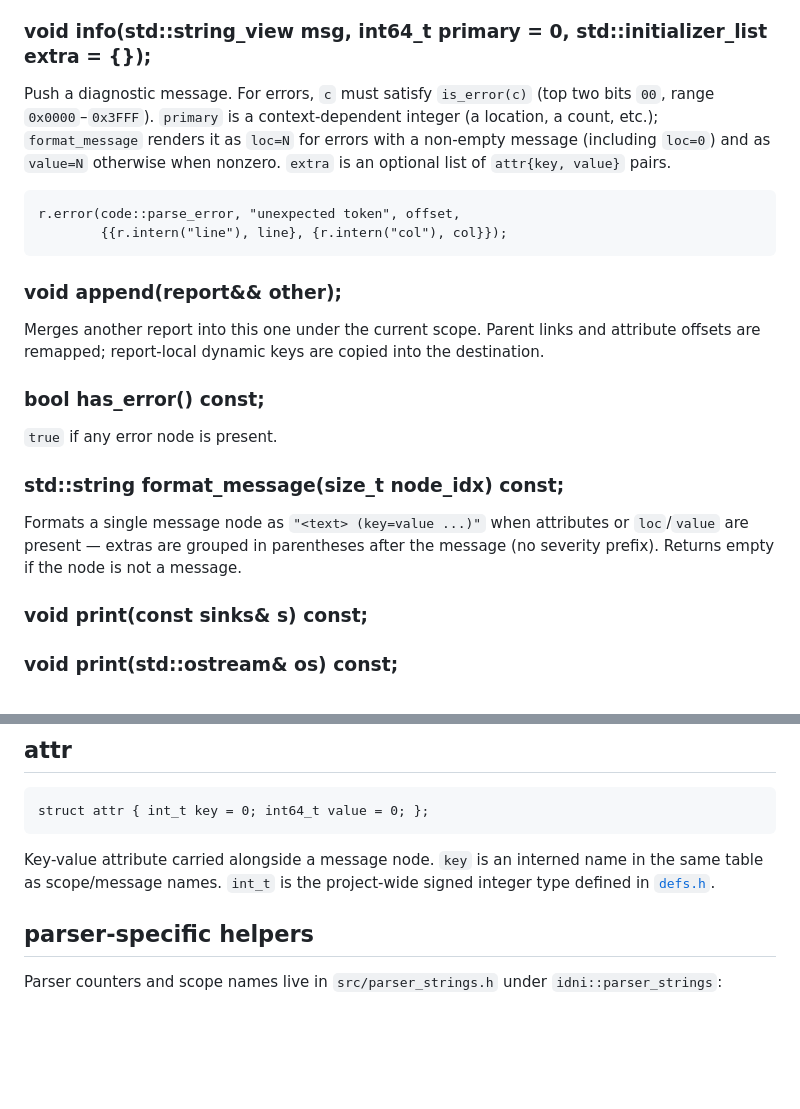
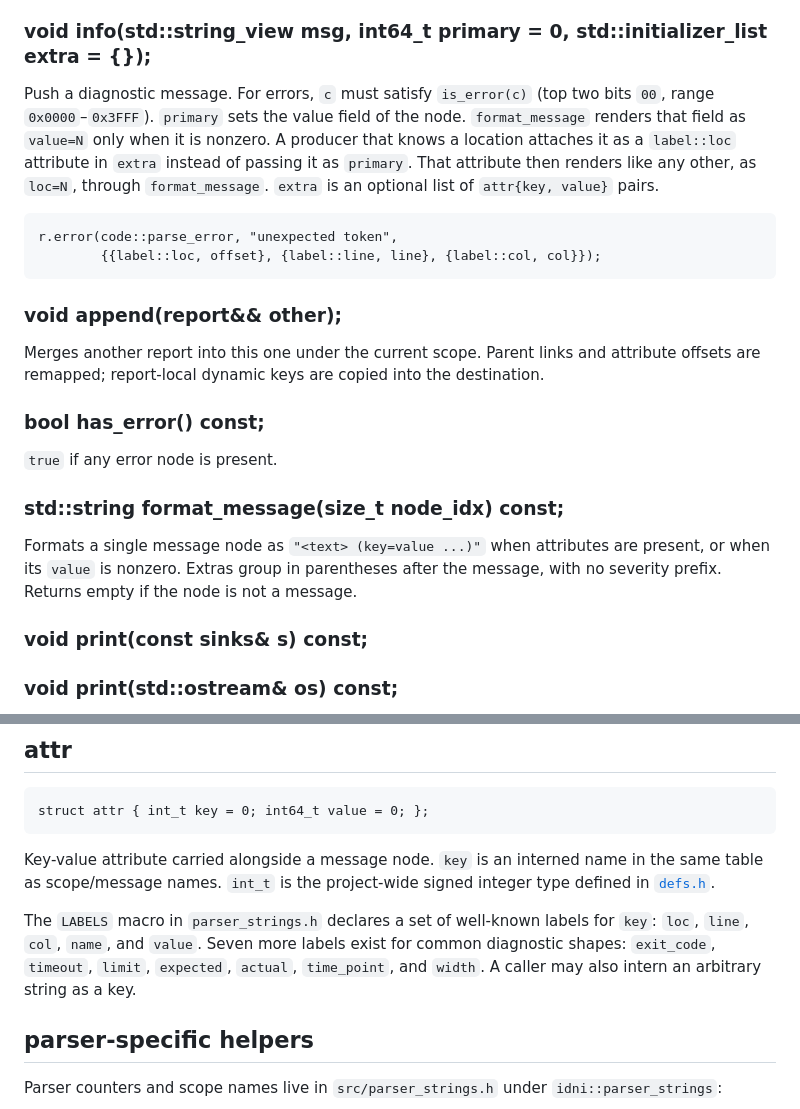
Before and after one commit to IDNI/parser, a Markdown page: docs/diagnostics.md, 2 parts joined by grey strips. GitHub-like rendering; blank space fills up the shorter version.

Commit message:
describe how a report records a location and a null value

````diff
--- a/docs/diagnostics.md
+++ b/docs/diagnostics.md
@@ -307,11 +307,11 @@ Records a memory reading in kilobytes (`code::info_kb`). Negative values trip a
 ### void info(key msg, int64_t primary = 0, std::initializer_list<attr> extra = {});
 ### void info(std::string_view msg, int64_t primary = 0, std::initializer_list<attr> extra = {});
 
-Push a diagnostic message. For errors, `c` must satisfy `is_error(c)` (top two bits `00`, range `0x0000`–`0x3FFF`). `primary` is a context-dependent integer (a location, a count, etc.); `format_message` renders it as `loc=N` for errors with a non-empty message (including `loc=0`) and as `value=N` otherwise when nonzero. `extra` is an optional list of `attr{key, value}` pairs.
+Push a diagnostic message. For errors, `c` must satisfy `is_error(c)` (top two bits `00`, range `0x0000`–`0x3FFF`). `primary` sets the value field of the node. `format_message` renders that field as `value=N` only when it is nonzero. A producer that knows a location attaches it as a `label::loc` attribute in `extra` instead of passing it as `primary`. That attribute then renders like any other, as `loc=N`, through `format_message`. `extra` is an optional list of `attr{key, value}` pairs.
 
 ```
-r.error(code::parse_error, "unexpected token", offset,
-        {{r.intern("line"), line}, {r.intern("col"), col}});
+r.error(code::parse_error, "unexpected token",
+        {{label::loc, offset}, {label::line, line}, {label::col, col}});
 ```
 
 
@@ -327,7 +327,7 @@ Merges another report into this one under the current scope. Parent links and at
 
 ### std::string format_message(size_t node_idx) const;
 
-Formats a single message node as `"<text> (key=value ...)"` when attributes or `loc`/`value` are present — extras are grouped in parentheses after the message (no severity prefix). Returns empty if the node is not a message.
+Formats a single message node as `"<text> (key=value ...)"` when attributes are present, or when its `value` is nonzero. Extras group in parentheses after the message, with no severity prefix. Returns empty if the node is not a message.
 
 
 ### void print(const sinks& s) const;
@@ -450,6 +450,8 @@ struct attr { int_t key = 0; int64_t value = 0; };
 
 Key-value attribute carried alongside a message node. `key` is an interned name in the same table as scope/message names. `int_t` is the project-wide signed integer type defined in [`defs.h`](../src/defs.h).
 
+The `LABELS` macro in `parser_strings.h` declares a set of well-known labels for `key`: `loc`, `line`, `col`, `name`, and `value`. Seven more labels exist for common diagnostic shapes: `exit_code`, `timeout`, `limit`, `expected`, `actual`, `time_point`, and `width`. A caller may also intern an arbitrary string as a key.
+
 
 ## parser-specific helpers
 
````
Also changed, not shown: docs/diagnostics_quickstart.md (+16 -8 lines).
